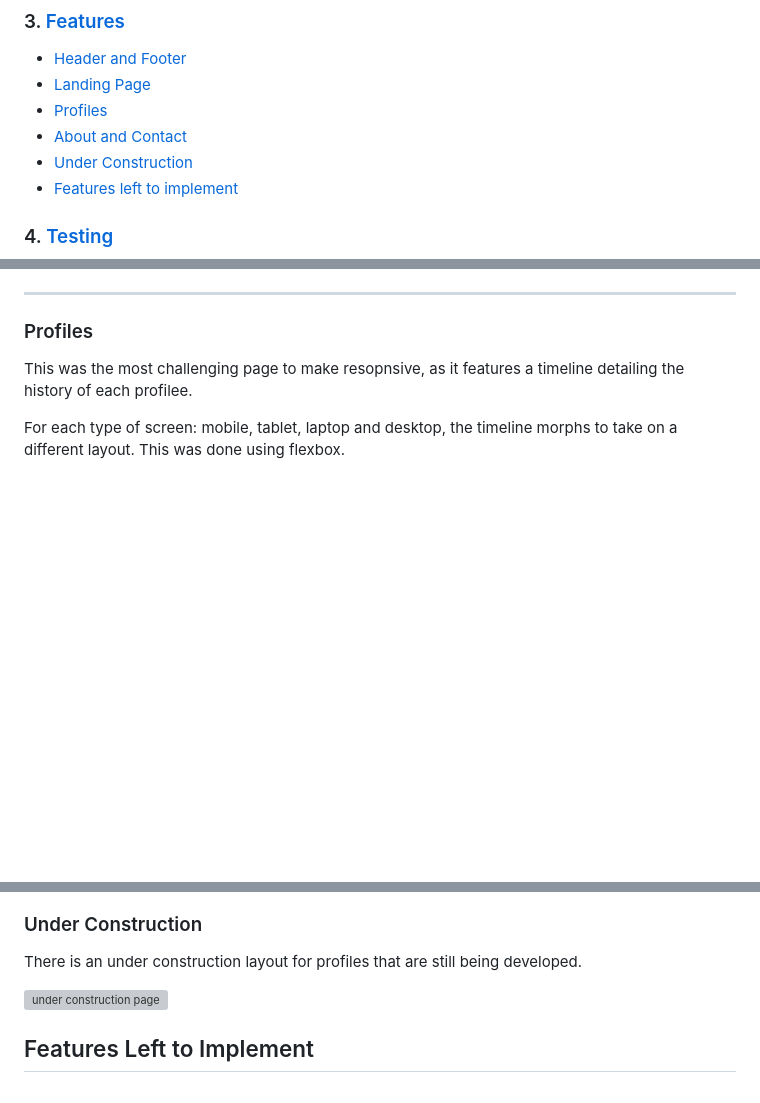
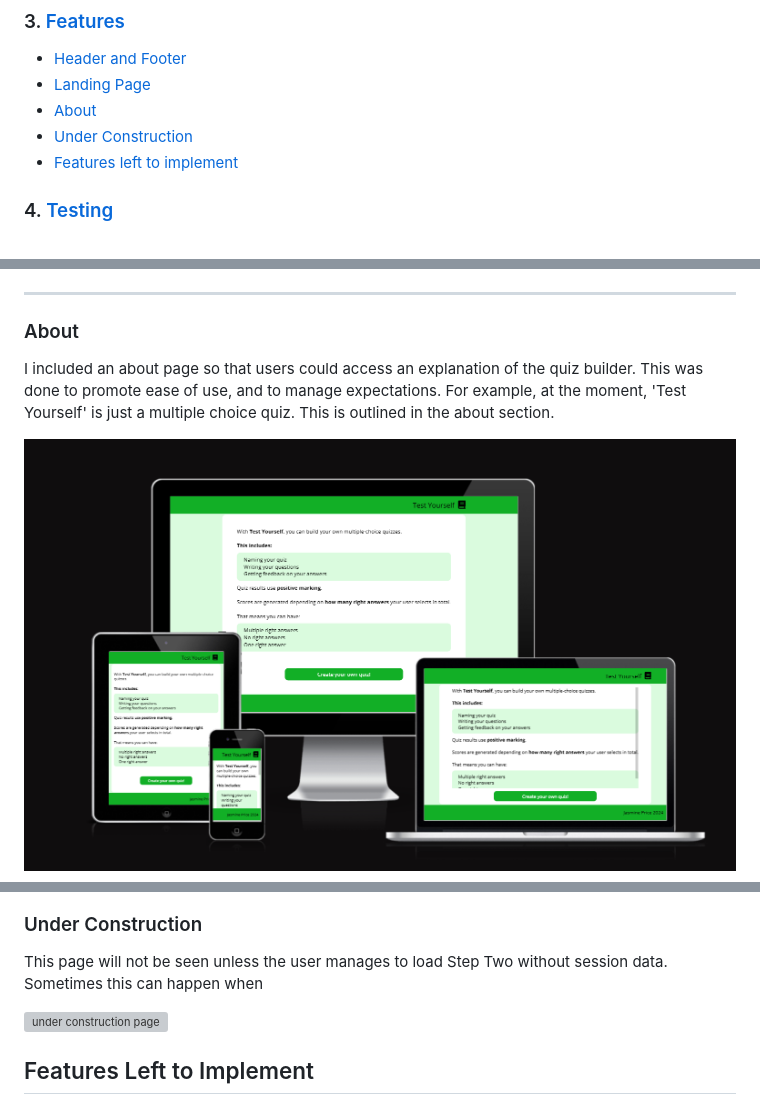
Before and after one commit to jevpr/Project-2, a Markdown page: readme.md, 3 parts joined by grey strips. GitHub-like rendering; pictures changed too: assets/images/readmeImages/aboutResponsive.png (added); blank space fills up the shorter version; grey boxes are pictures that could not be loaded.

```diff
--- a/readme.md
+++ b/readme.md
@@ -18,8 +18,7 @@ Website Url: [https://jevpr.github.io/Test-Yourself/](https://jevpr.github.io/Te
 
 - [Header and Footer](#header-and-footer)
 - [Landing Page](#landing-page)
-- [Profiles](#profiles)
-- [About and Contact](about-and-contact)
+- [About](#about)
 - [Under Construction](#under-construction)
 - [Features left to implement](#features-left-to-implement)
 
@@ -111,9 +110,9 @@ The Landing page uses minimal text and a simple layout to make the purpose of th
 
 ***
 
-### Profiles
+### About
 
-This was the most challenging page to make resopnsive, as it features a timeline detailing the history of each profilee.
+I included an about page so that users could access an explanation of the quiz builder. This was done to promote ease of use, and to manage expectations. For example, at the moment, 'Test Yourself' is just a multiple choice quiz. This is outlined in the about section.
 
-For each type of screen: mobile, tablet, laptop and desktop, the timeline morphs to take on a different layout. This was done using flexbox.
+![About Page responsivity test - showing responsive designs for mobile, tablet, laptop and pc](<assets/images/readmeImages/aboutResponsive.png>)
 
@@ -133,7 +120,7 @@ The 'Contact' page features a submission form, and internal links to direct user
 
 ### Under Construction
 
-There is an under construction layout for profiles that are still being developed.
+This page will not be seen unless the user manages to load Step Two without session data. Sometimes this can happen when
 
 ![under construction page](<assets/images/readmeimages/Under Construction.png>)
 
```
Also changed, not shown: other parts of readme.md (+1 -13 lines), assets/images/readmeImages/Responsivity Test.png (added).
